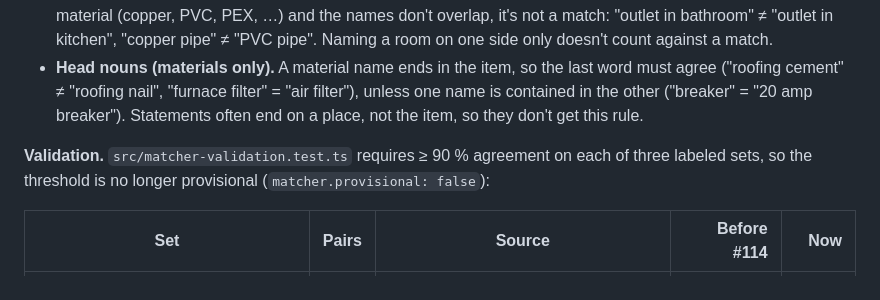
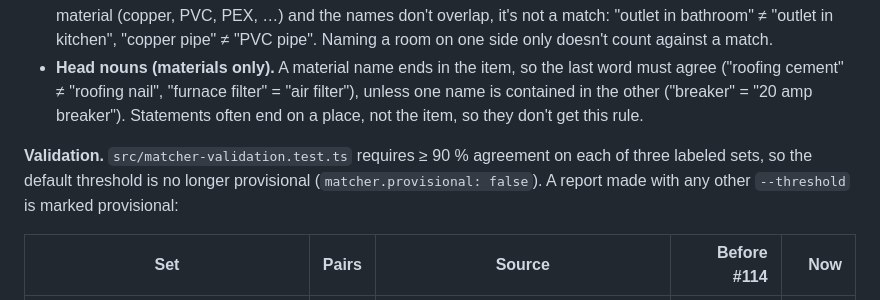
Before and after one commit to Taleef7/JobTrail, a Markdown page: packages/core/SCORING.md, the part around the change. Rendered like a GitHub page.

Commit message:
docs(core): threshold overrides are reported as provisional (#114)
Refs #114

```diff
--- a/packages/core/SCORING.md
+++ b/packages/core/SCORING.md
@@ -63,7 +63,7 @@ Three additions (#114), each in `src/match.ts` and small enough to read in one s
 - **Conflict rule.** If both sides name a room (kitchen, bathroom, …), a surface (wall, ceiling, door, …) or a pipe material (copper, PVC, PEX, …) and the names don't overlap, it's not a match: "outlet in bathroom" ≠ "outlet in kitchen", "copper pipe" ≠ "PVC pipe". Naming a room on one side only doesn't count against a match.
 - **Head nouns (materials only).** A material name ends in the item, so the last word must agree ("roofing cement" ≠ "roofing nail", "furnace filter" = "air filter"), unless one name is contained in the other ("breaker" = "20 amp breaker"). Statements often end on a place, not the item, so they don't get this rule.
 
-**Validation.** `src/matcher-validation.test.ts` requires ≥ 90 % agreement on each of three labeled sets, so the threshold is no longer provisional (`matcher.provisional: false`):
+**Validation.** `src/matcher-validation.test.ts` requires ≥ 90 % agreement on each of three labeled sets, so the default threshold is no longer provisional (`matcher.provisional: false`). A report made with any other `--threshold` is marked provisional:
 
 | Set                                   | Pairs | Source                                       | Before #114 |        Now |
 | ------------------------------------- | ----: | -------------------------------------------- | ----------: | ---------: |
```
